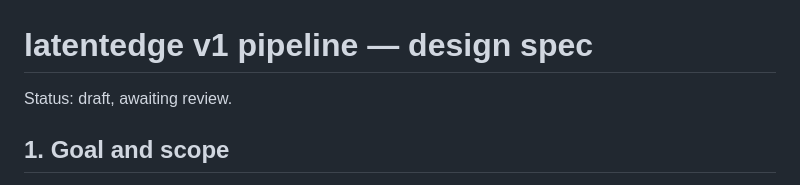
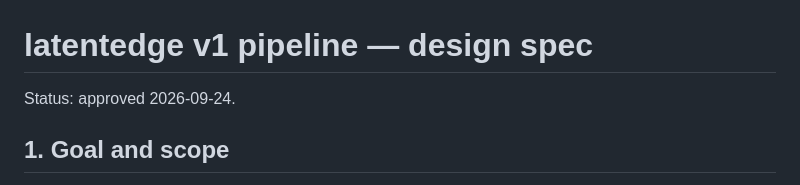
Before and after one commit to DDecoene/latentedge, a Markdown page: docs/specs/2026-09-24-v1-pipeline-design.md, the part around the change. Rendered like a GitHub page.

Commit message:
Mark v1 pipeline spec approved

```diff
--- a/docs/specs/2026-09-24-v1-pipeline-design.md
+++ b/docs/specs/2026-09-24-v1-pipeline-design.md
@@ -1,6 +1,6 @@
 # latentedge v1 pipeline — design spec
 
-Status: draft, awaiting review.
+Status: approved 2026-09-24.
 
 ## 1. Goal and scope
 
```
